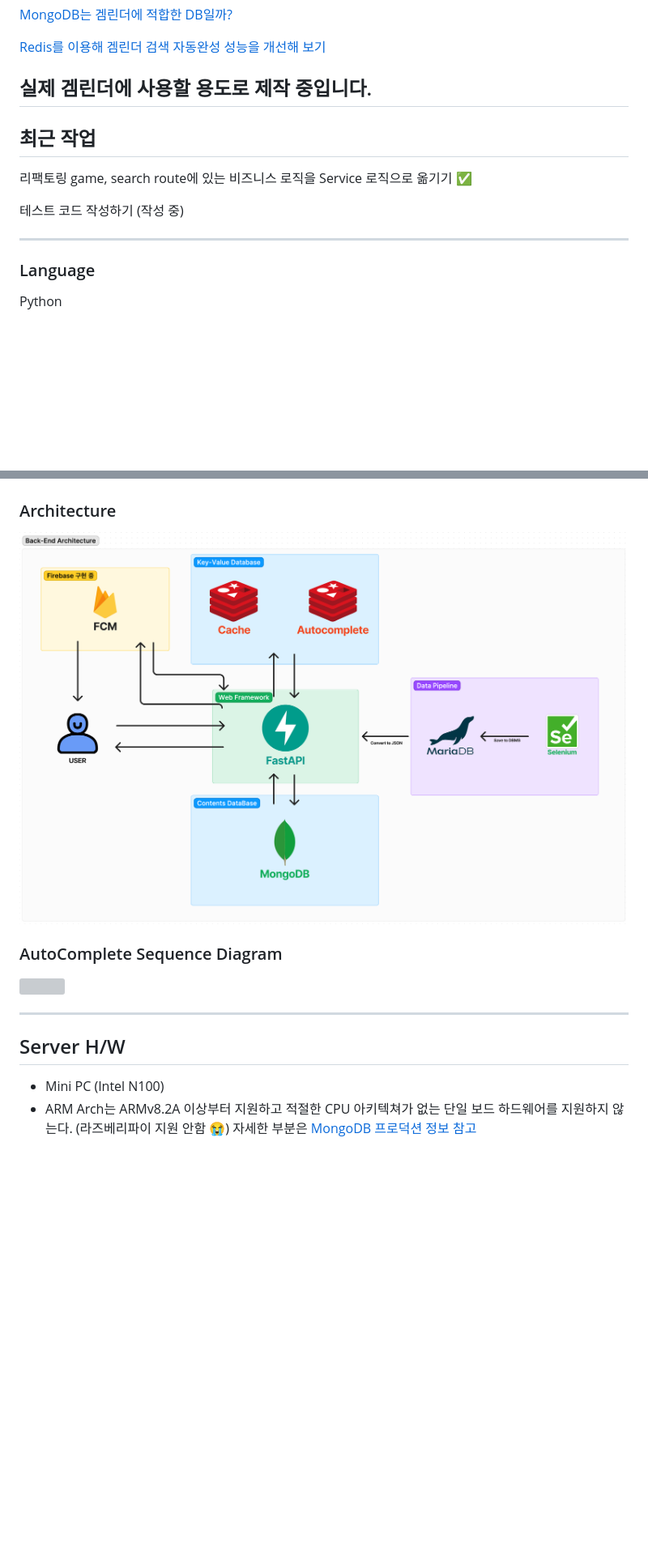
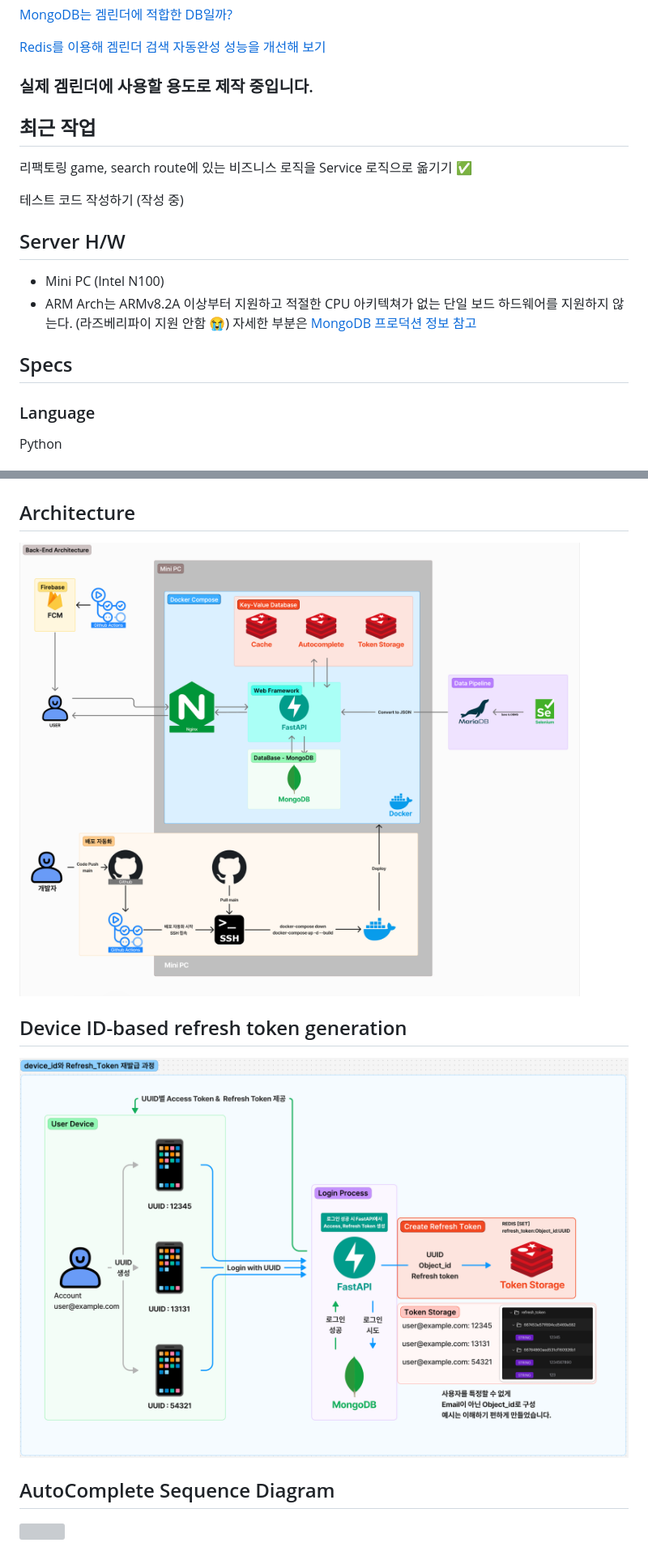
Before and after one commit to munhyok/Gamlendar_BE_Local, a Markdown page: README.md, 2 parts joined by grey strips. Shown: that part at 81% size. Rendered like a GitHub page; pictures changed too: Readme Image/Back-End Architecture.png, Readme Image/generate refresh_token process.png (added); blank space fills up the shorter version; grey boxes are pictures that could not be loaded.

```diff
--- a/README.md
+++ b/README.md
@@ -5,15 +5,21 @@
 
 [Redis를 이용해 겜린더 검색 자동완성 성능을 개선해 보기](https://velog.io/@grit_munhyeok/겜린더-검색-자동완성-성능을-개선해-보기)
 
-## 실제 겜린더에 사용할 용도로 제작 중입니다.
+### 실제 겜린더에 사용할 용도로 제작 중입니다.
+
+
 
 ## 최근 작업
 리팩토링 game, search route에 있는 비즈니스 로직을 Service 로직으로 옮기기 ✅
 
 테스트 코드 작성하기 (작성 중)
 
------
+## Server H/W
+- Mini PC (Intel N100)
+- ARM Arch는 ARMv8.2A 이상부터 지원하고 적절한 CPU 아키텍쳐가 없는 단일 보드 하드웨어를 지원하지 않는다. (라즈베리파이 지원 안함 😭) 자세한 부분은 [MongoDB 프로덕션 정보 참고](https://www.mongodb.com/ko-kr/docs/manual/administration/production-notes/)
 
+
+## Specs
 ### Language
 Python
 
@@ -47,18 +59,11 @@ Redis Caching
 Look-Aside
 ![](/Readme%20Image/Caching%20Strategies.png)
 
-### Architecture
+## Architecture
 ![](/Readme%20Image/Back-End%20Architecture.png)
 
-### AutoComplete Sequence Diagram
+## Device ID-based refresh token generation
+![](/Readme%20Image/generate%20refresh_token%20process.png)
+
+## AutoComplete Sequence Diagram
 ![](/Readme%20Image/Autocomplete_Diagram.png)
-
-
-
-
-
-------
-
-## Server H/W
-- Mini PC (Intel N100)
-- ARM Arch는 ARMv8.2A 이상부터 지원하고 적절한 CPU 아키텍쳐가 없는 단일 보드 하드웨어를 지원하지 않는다. (라즈베리파이 지원 안함 😭) 자세한 부분은 [MongoDB 프로덕션 정보 참고](https://www.mongodb.com/ko-kr/docs/manual/administration/production-notes/)
```
Also changed, not shown: other parts of README.md (+10 -4 lines), Readme Image/Back-End Architecture_old.png (added), 1 other file.
